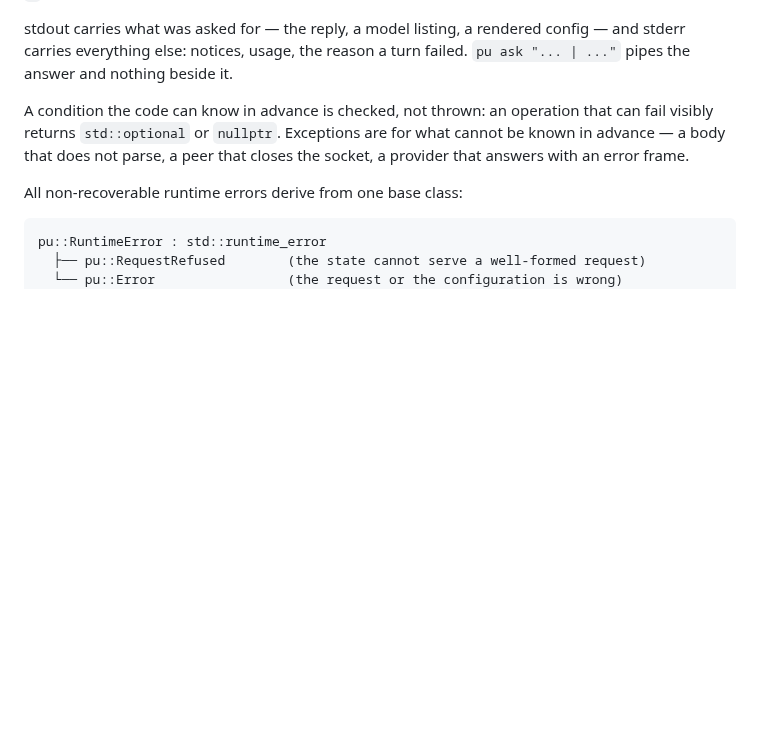
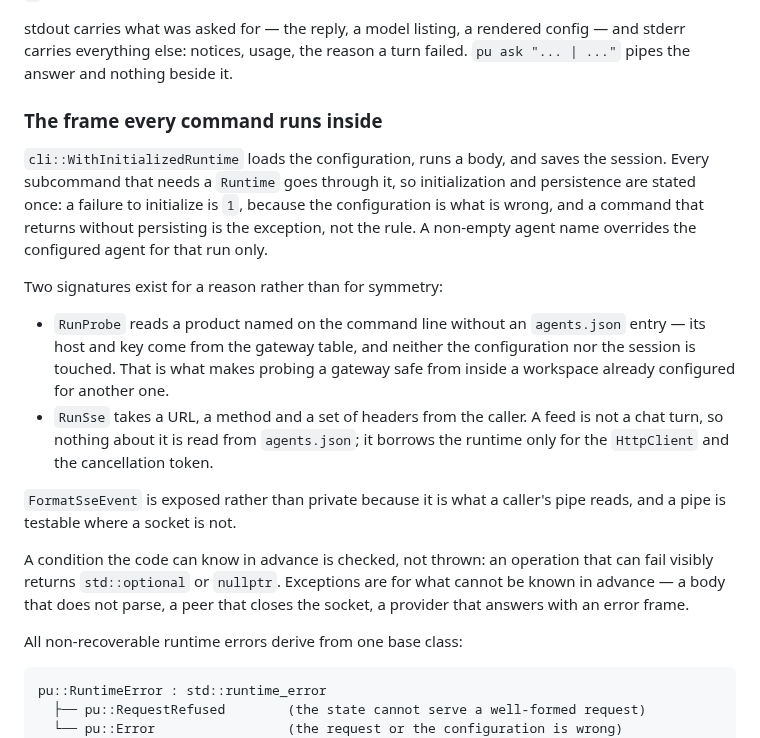
Before and after one commit to Oblivichrash/pu-cli, a Markdown page: docs/ARCHITECTURE.md, the part around the change. GitHub-like rendering; blank space fills up the shorter version.

```diff
--- a/docs/ARCHITECTURE.md
+++ b/docs/ARCHITECTURE.md
@@ -69,6 +69,27 @@ approval is `1`, not `3`, because the command is fine and the configuration is n
 stdout carries what was asked for — the reply, a model listing, a rendered config — and
 stderr carries everything else: notices, usage, the reason a turn failed. `pu ask "... | ..."`
 pipes the answer and nothing beside it.
+
+### The frame every command runs inside
+
+`cli::WithInitializedRuntime` loads the configuration, runs a body, and saves the session.
+Every subcommand that needs a `Runtime` goes through it, so initialization and persistence
+are stated once: a failure to initialize is `1`, because the configuration is what is wrong,
+and a command that returns without persisting is the exception, not the rule. A non-empty
+agent name overrides the configured agent for that run only.
+
+Two signatures exist for a reason rather than for symmetry:
+
+- `RunProbe` reads a product named on the command line without an `agents.json` entry — its
+  host and key come from the gateway table, and neither the configuration nor the session is
+  touched. That is what makes probing a gateway safe from inside a workspace already
+  configured for another one.
+- `RunSse` takes a URL, a method and a set of headers from the caller. A feed is not a chat
+  turn, so nothing about it is read from `agents.json`; it borrows the runtime only for the
+  `HttpClient` and the cancellation token.
+
+`FormatSseEvent` is exposed rather than private because it is what a caller's pipe reads, and
+a pipe is testable where a socket is not.
 
 
 A condition the code can know in advance is checked, not thrown: an operation that can
```
Also changed, not shown: docs/providers.md (+31 -0 lines).
